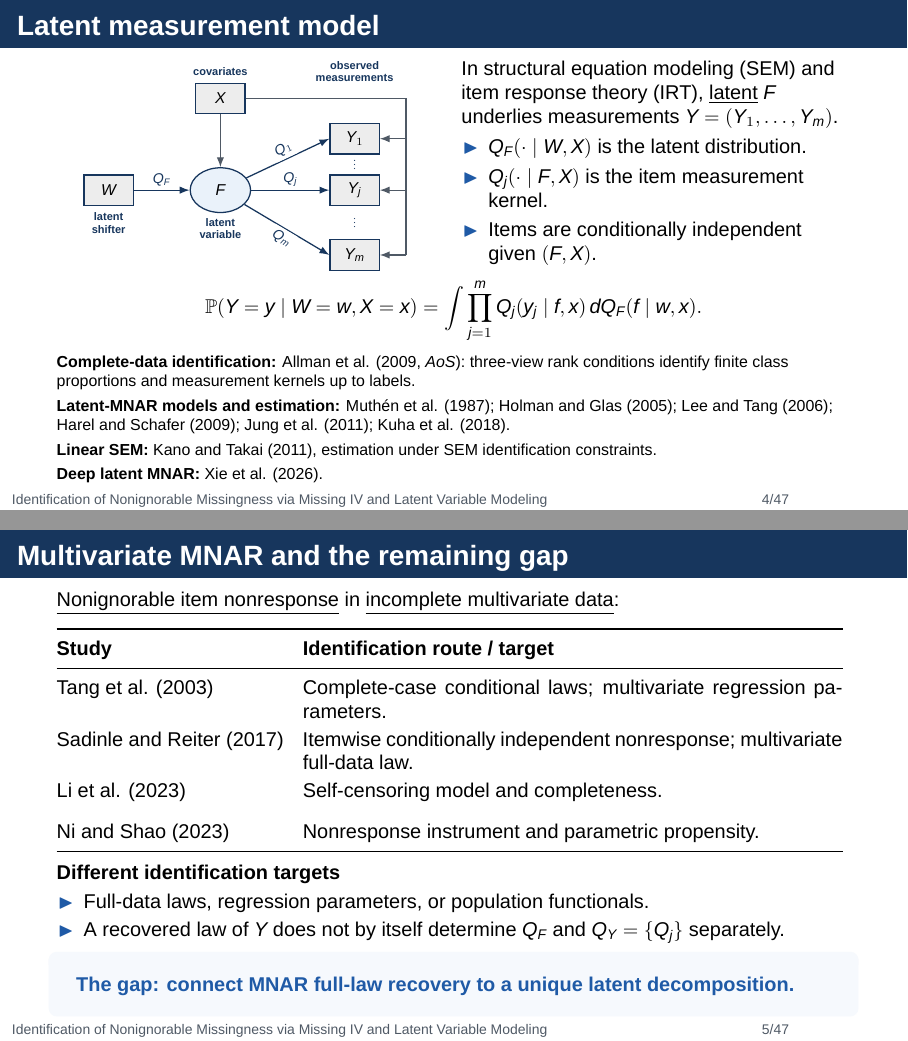
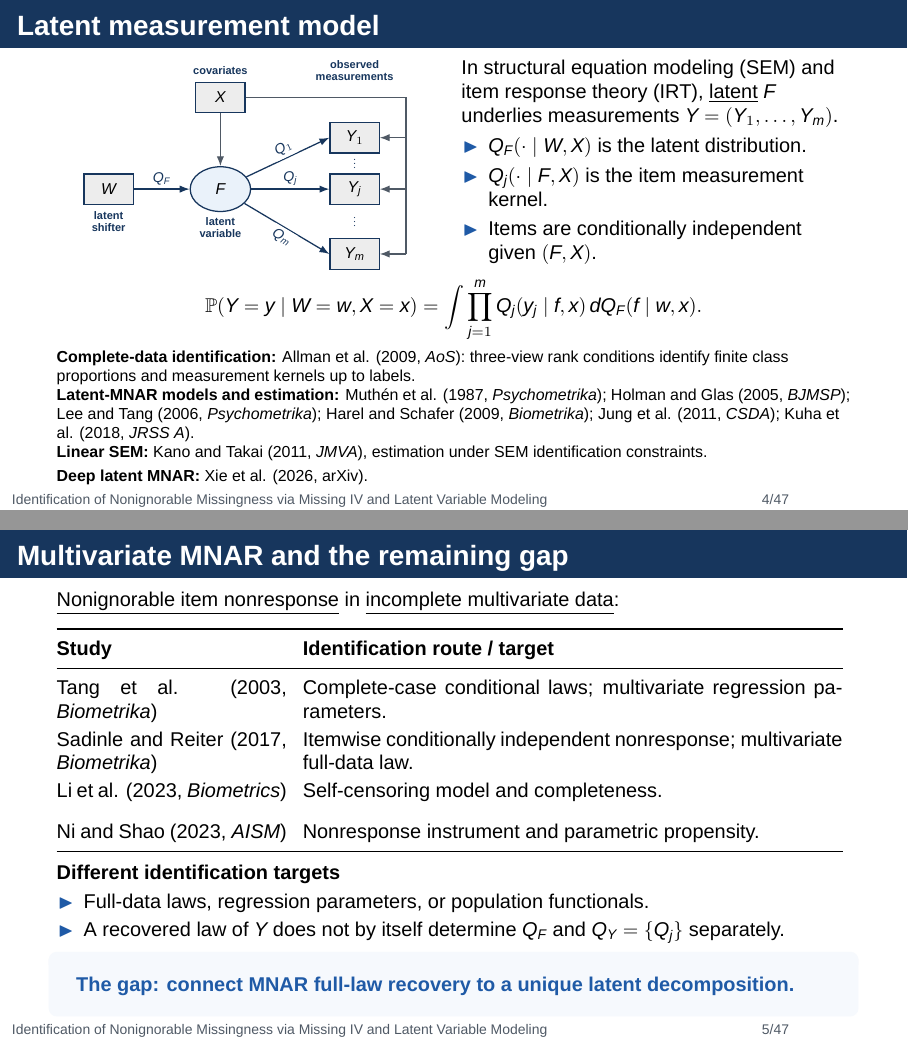
Before and after one commit to MHsamurai/missing-IV, LaTeX slides (manuscript/vector_missing_iv_identification_beamer.tex): pages 4 and 5 of 47, joined at a grey line. Compiled offline with XeLaTeX; a missing font is replaced by an installed copy or a similar font.

Commit message:
Add journal abbreviations to slide citations

```diff
--- a/manuscript/vector_missing_iv_identification_beamer.tex
+++ b/manuscript/vector_missing_iv_identification_beamer.tex
@@ -181,10 +181,10 @@ In structural equation modeling (SEM) and item response theory (IRT), \term{late
 =\int\prod_{j=1}^m Q_j(y_j\mid f,x)\,dQ_F(f\mid w,x).
 \]
 {\footnotesize
-\textbf{Complete-data identification:} Allman et al. (2009, \emph{AoS}): three-view rank conditions identify finite class proportions and measurement kernels up to labels.\par\smallskip
-\textbf{Latent-MNAR models and estimation:} Muth\'en et al. (1987); Holman and Glas (2005); Lee and Tang (2006); Harel and Schafer (2009); Jung et al. (2011); Kuha et al. (2018).\par\smallskip
-\textbf{Linear SEM:} Kano and Takai (2011), estimation under SEM identification constraints.\par
-\textbf{Deep latent MNAR:} Xie et al. (2026).
+\textbf{Complete-data identification:} Allman et al. (2009, \emph{AoS}): three-view rank conditions identify finite class proportions and measurement kernels up to labels.\par
+\textbf{Latent-MNAR models and estimation:} Muth\'en et al. (1987, \emph{Psychometrika}); Holman and Glas (2005, \emph{BJMSP}); Lee and Tang (2006, \emph{Psychometrika}); Harel and Schafer (2009, \emph{Biometrika}); Jung et al. (2011, \emph{CSDA}); Kuha et al. (2018, \emph{JRSS A}).\par
+\textbf{Linear SEM:} Kano and Takai (2011, \emph{JMVA}), estimation under SEM identification constraints.\par
+\textbf{Deep latent MNAR:} Xie et al. (2026, arXiv).
 }
 \end{frame}
 
@@ -195,10 +195,10 @@ In structural equation modeling (SEM) and item response theory (IRT), \term{late
 \toprule
 \textbf{Study} & \textbf{Identification route / target}\\
 \midrule
-Tang et al. (2003) & Complete-case conditional laws; multivariate regression parameters.\\[.7em]
-Sadinle and Reiter (2017) & Itemwise conditionally independent nonresponse; multivariate full-data law.\\[.7em]
-Li et al. (2023) & Self-censoring model and completeness.\\[.7em]
-Ni and Shao (2023) & Nonresponse instrument and parametric propensity.\\
+Tang et al. (2003, \emph{Biometrika}) & Complete-case conditional laws; multivariate regression parameters.\\[.7em]
+Sadinle and Reiter (2017, \emph{Biometrika}) & Itemwise conditionally independent nonresponse; multivariate full-data law.\\[.7em]
+Li et al. (2023, \emph{Biometrics}) & Self-censoring model and completeness.\\[.7em]
+Ni and Shao (2023, \emph{AISM}) & Nonresponse instrument and parametric propensity.\\
 \bottomrule
 \end{tabular}
 \par\medskip
```
Also changed, not shown: manuscript/vector_missing_iv_identification_beamer.tex (14 more changed lines).
